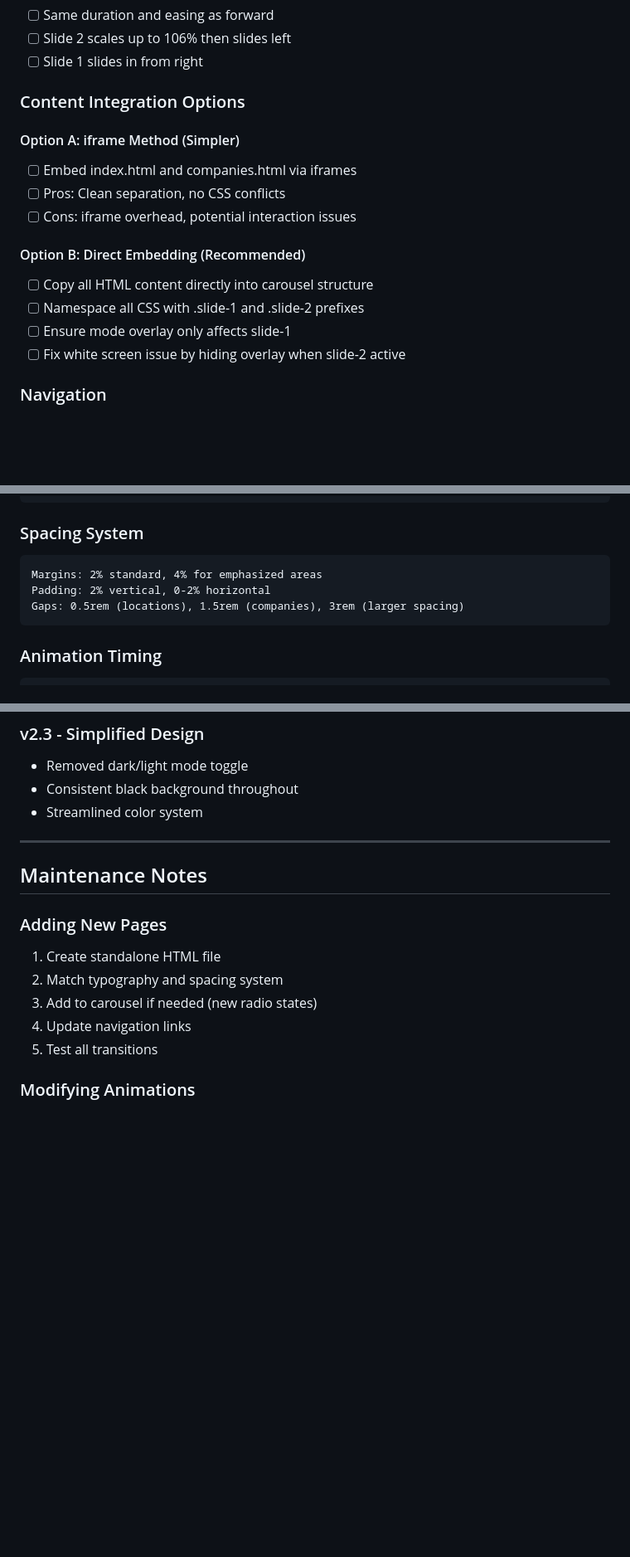
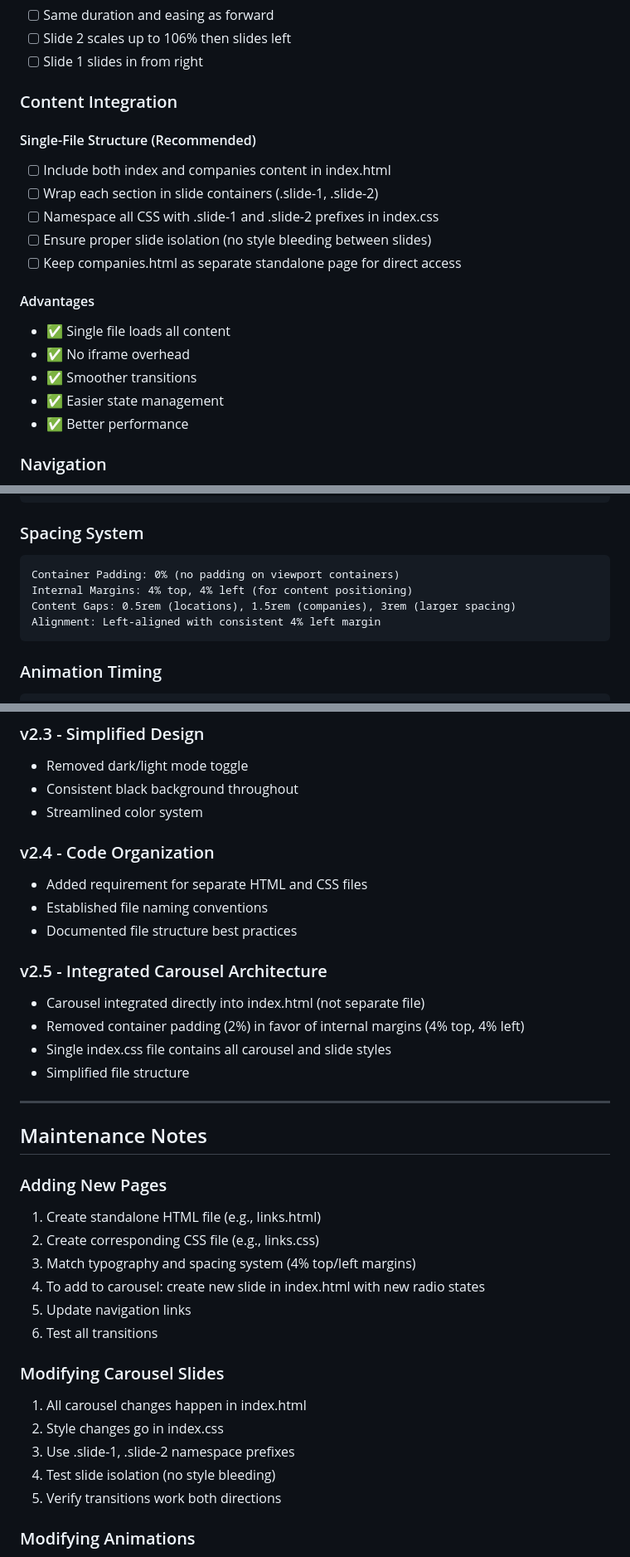
Before and after one commit to kudigaracoder/kudigaracoder.github.io, a Markdown page: portfolio-plan.md, 3 parts joined by grey strips. Shown at 83% size. Drawn GitHub-style; blank space fills up the shorter version.

````diff
--- a/portfolio-plan.md
+++ b/portfolio-plan.md
@@ -137,18 +145,21 @@ Combined single-file experience with smooth transitions between index and compan
 - [ ] Slide 2 scales up to 106% then slides left
 - [ ] Slide 1 slides in from right
 
-### Content Integration Options
+### Content Integration
 
-#### Option A: iframe Method (Simpler)
-- [ ] Embed index.html and companies.html via iframes
-- [ ] Pros: Clean separation, no CSS conflicts
-- [ ] Cons: iframe overhead, potential interaction issues
+#### Single-File Structure (Recommended)
+- [ ] Include both index and companies content in index.html
+- [ ] Wrap each section in slide containers (.slide-1, .slide-2)
+- [ ] Namespace all CSS with .slide-1 and .slide-2 prefixes in index.css
+- [ ] Ensure proper slide isolation (no style bleeding between slides)
+- [ ] Keep companies.html as separate standalone page for direct access
 
-#### Option B: Direct Embedding (Recommended)
-- [ ] Copy all HTML content directly into carousel structure
-- [ ] Namespace all CSS with .slide-1 and .slide-2 prefixes
-- [ ] Ensure mode overlay only affects slide-1
-- [ ] Fix white screen issue by hiding overlay when slide-2 active
+#### Advantages
+- ✅ Single file loads all content
+- ✅ No iframe overhead
+- ✅ Smoother transitions
+- ✅ Easier state management
+- ✅ Better performance
 
 ### Navigation
 - [ ] Click anywhere on Slide 1 → advance to Slide 2
@@ -183,9 +194,10 @@ Brand Colors:
 
 ### Spacing System
 ```
-Margins: 2% standard, 4% for emphasized areas
-Padding: 2% vertical, 0-2% horizontal
-Gaps: 0.5rem (locations), 1.5rem (companies), 3rem (larger spacing)
+Container Padding: 0% (no padding on viewport containers)
+Internal Margins: 4% top, 4% left (for content positioning)
+Content Gaps: 0.5rem (locations), 1.5rem (companies), 3rem (larger spacing)
+Alignment: Left-aligned with consistent 4% left margin
 ```
 
 ### Animation Timing
@@ -432,16 +494,35 @@ portfolio/
 - Consistent black background throughout
 - Streamlined color system
 
+### v2.4 - Code Organization
+- Added requirement for separate HTML and CSS files
+- Established file naming conventions
+- Documented file structure best practices
+
+### v2.5 - Integrated Carousel Architecture
+- Carousel integrated directly into index.html (not separate file)
+- Removed container padding (2%) in favor of internal margins (4% top, 4% left)
+- Single index.css file contains all carousel and slide styles
+- Simplified file structure
+
 ---
 
 ## Maintenance Notes
 
 ### Adding New Pages
-1. Create standalone HTML file
-2. Match typography and spacing system
-3. Add to carousel if needed (new radio states)
-4. Update navigation links
-5. Test all transitions
+1. Create standalone HTML file (e.g., links.html)
+2. Create corresponding CSS file (e.g., links.css)
+3. Match typography and spacing system (4% top/left margins)
+4. To add to carousel: create new slide in index.html with new radio states
+5. Update navigation links
+6. Test all transitions
+
+### Modifying Carousel Slides
+1. All carousel changes happen in index.html
+2. Style changes go in index.css
+3. Use .slide-1, .slide-2 namespace prefixes
+4. Test slide isolation (no style bleeding)
+5. Verify transitions work both directions
 
 ### Modifying Animations
 1. Check animation timing (fast/medium/slow categories)
````
Also changed, not shown: other parts of portfolio-plan.md (+83 -25 lines).
